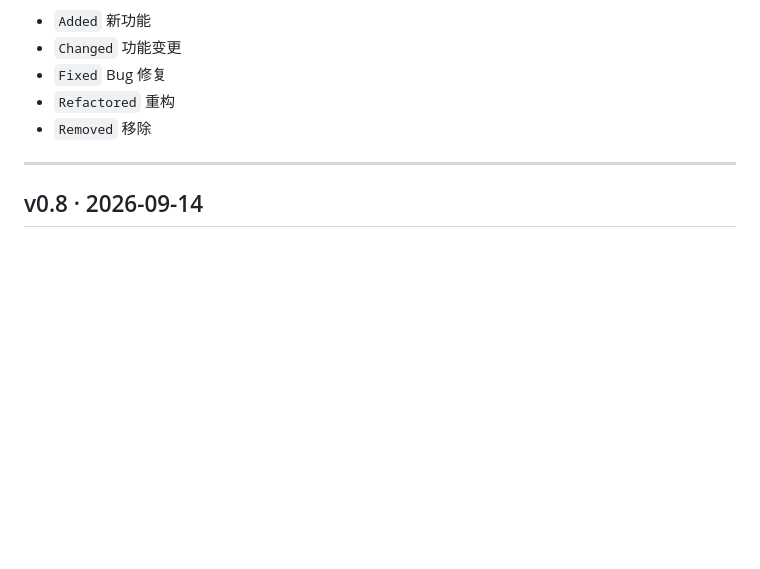
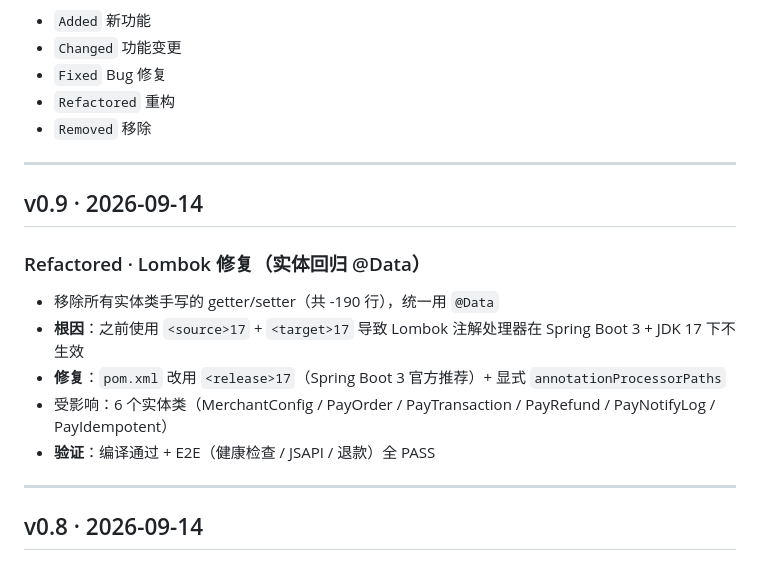
Before and after one commit to zhishiqing/Weichat_Finance, a Markdown page: docs/changelog.md, the part around the change. Drawn GitHub-style; blank space fills up the shorter version.

Commit message:
docs: v0.9 changelog 记录 Lombok 修复
Co-authored-by: Cursor <cursoragent@cursor.com>

```diff
--- a/docs/changelog.md
+++ b/docs/changelog.md
@@ -10,6 +10,18 @@
 - `Fixed` Bug 修复
 - `Refactored` 重构
 - `Removed` 移除
+
+---
+
+## v0.9 · 2026-09-14
+
+### Refactored · Lombok 修复（实体回归 @Data）
+
+- 移除所有实体类手写的 getter/setter（共 -190 行），统一用 `@Data`
+- **根因**：之前使用 `<source>17` + `<target>17` 导致 Lombok 注解处理器在 Spring Boot 3 + JDK 17 下不生效
+- **修复**：`pom.xml` 改用 `<release>17`（Spring Boot 3 官方推荐）+ 显式 `annotationProcessorPaths`
+- 受影响：6 个实体类（MerchantConfig / PayOrder / PayTransaction / PayRefund / PayNotifyLog / PayIdempotent）
+- **验证**：编译通过 + E2E（健康检查 / JSAPI / 退款）全 PASS
 
 ---
 
```
